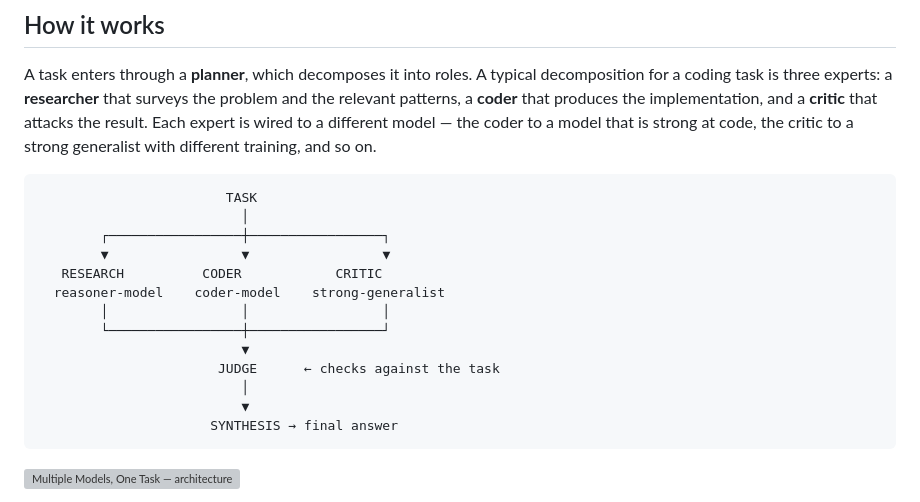
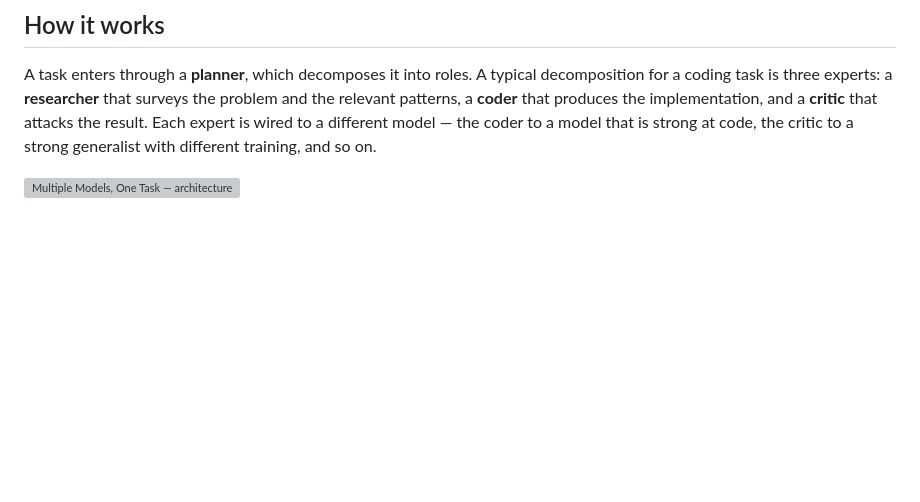
Before and after one commit to aztun-neru/multiple-models-one-task, a Markdown page: README.md, the part around the change. Rendered like a GitHub page; blank space fills up the shorter version; grey boxes are pictures that could not be loaded.

Commit message:
fix: README — tylko grafika SVG; ASCII zachowany w SKILL.md/docs.md

````diff
--- a/README.md
+++ b/README.md
@@ -13,22 +13,6 @@ That is the entire idea behind this project: instead of one model playing every
 ## How it works
 
 A task enters through a **planner**, which decomposes it into roles. A typical decomposition for a coding task is three experts: a **researcher** that surveys the problem and the relevant patterns, a **coder** that produces the implementation, and a **critic** that attacks the result. Each expert is wired to a different model — the coder to a model that is strong at code, the critic to a strong generalist with different training, and so on.
-
-```
-                        TASK
-                          │
-        ┌─────────────────┼─────────────────┐
-        ▼                 ▼                 ▼
-   RESEARCH          CODER            CRITIC
-  reasoner-model    coder-model    strong-generalist
-        │                 │                 │
-        └─────────────────┼─────────────────┘
-                          ▼
-                       JUDGE      ← checks against the task
-                          │
-                          ▼
-                      SYNTHESIS → final answer
-```
 
 ![Multiple Models, One Task — architecture](diagram.svg)
 
````
